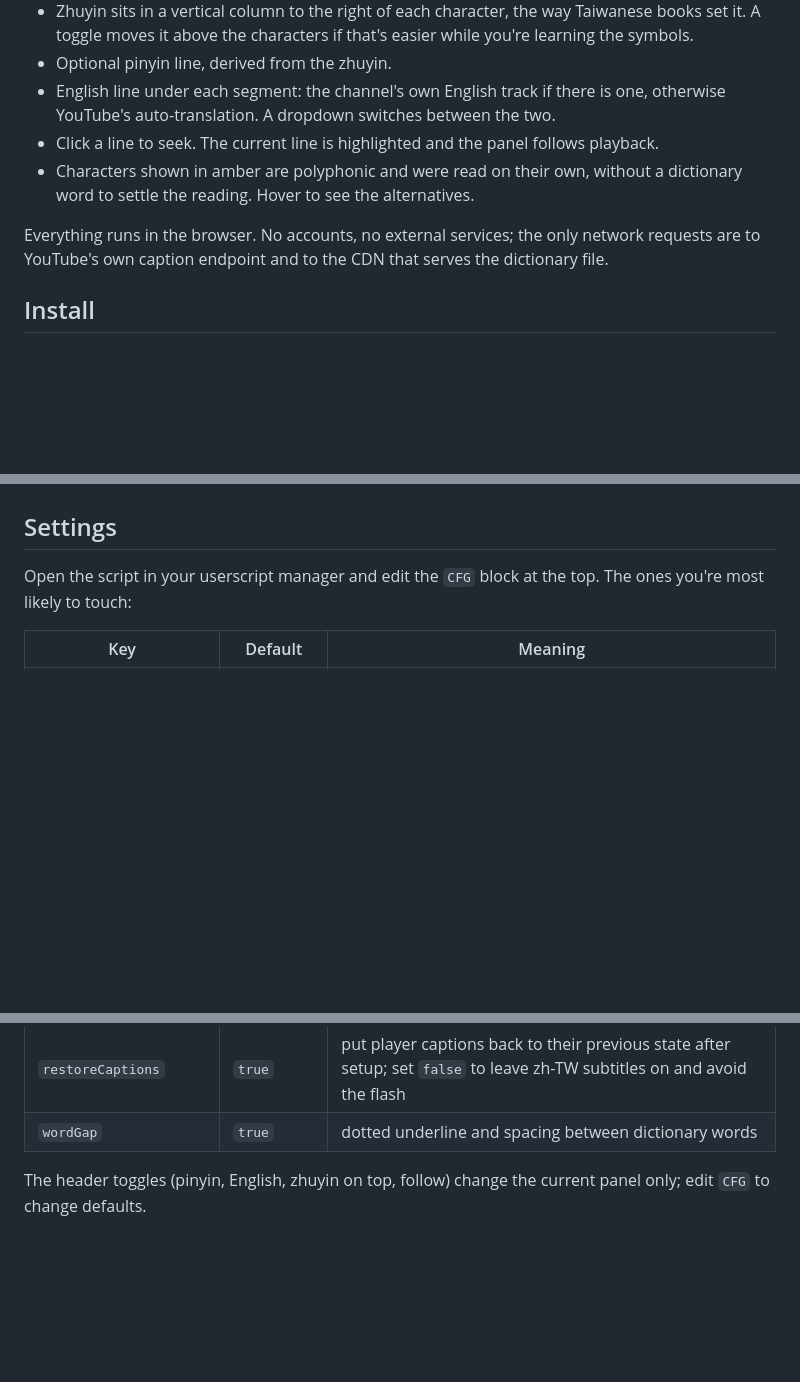
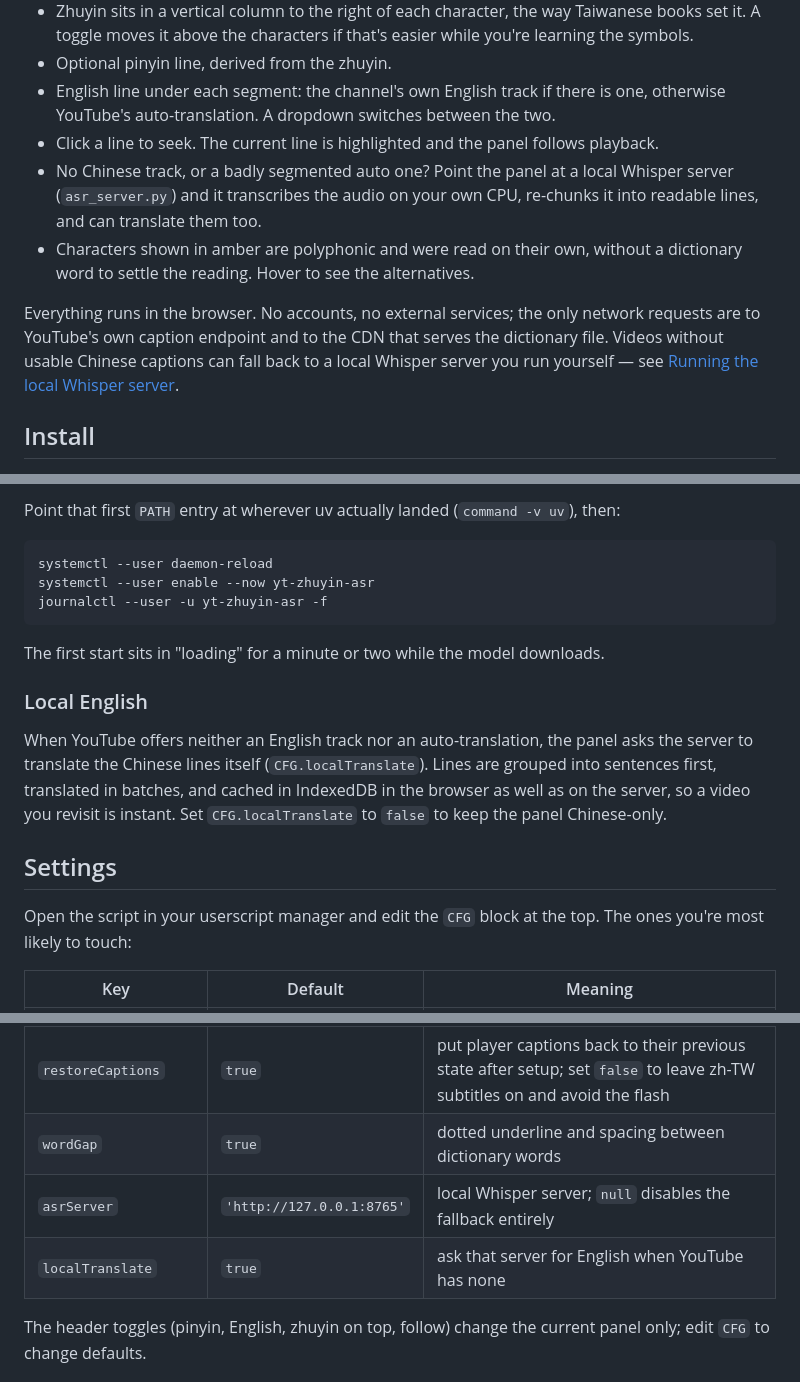
Before and after one commit to ashirviskas/yt-zhuyin, a Markdown page: README.md, 3 parts joined by grey strips. Drawn GitHub-style; blank space fills up the shorter version.

````diff
--- a/README.md
+++ b/README.md
@@ -12,9 +12,10 @@ A Firefox userscript that adds a side panel to YouTube watch pages showing the v
 - Optional pinyin line, derived from the zhuyin.
 - English line under each segment: the channel's own English track if there is one, otherwise YouTube's auto-translation. A dropdown switches between the two.
 - Click a line to seek. The current line is highlighted and the panel follows playback.
+- No Chinese track, or a badly segmented auto one? Point the panel at a local Whisper server (`asr_server.py`) and it transcribes the audio on your own CPU, re-chunks it into readable lines, and can translate them too.
 - Characters shown in amber are polyphonic and were read on their own, without a dictionary word to settle the reading. Hover to see the alternatives.
 
-Everything runs in the browser. No accounts, no external services; the only network requests are to YouTube's own caption endpoint and to the CDN that serves the dictionary file.
+Everything runs in the browser. No accounts, no external services; the only network requests are to YouTube's own caption endpoint and to the CDN that serves the dictionary file. Videos without usable Chinese captions can fall back to a local Whisper server you run yourself — see [Running the local Whisper server](#running-the-local-whisper-server-optional).
 
 ## Install
 
@@ -35,3 +104,20 @@ Zhuyin glyphs and tone marks look best with a CJK font that includes bopomofo. O
+Point that first `PATH` entry at wherever uv actually landed (`command -v uv`), then:
+
+```sh
+systemctl --user daemon-reload
+systemctl --user enable --now yt-zhuyin-asr
+journalctl --user -u yt-zhuyin-asr -f
+```
+
+The first start sits in "loading" for a minute or two while the model downloads.
+
+### Local English
+
+When YouTube offers neither an English track nor an auto-translation, the panel asks the server to translate
+the Chinese lines itself (`CFG.localTranslate`). Lines are grouped into sentences first, translated in
+batches, and cached in IndexedDB in the browser as well as on the server, so a video you revisit is instant.
+Set `CFG.localTranslate` to `false` to keep the panel Chinese-only.
+
 ## Settings
 
 Open the script in your userscript manager and edit the `CFG` block at the top. The ones you're most likely to touch:
@@ -44,6 +130,8 @@ Open the script in your userscript manager and edit the `CFG` block at the top.
 | `englishDefault` | `'native'` | `'native'` prefers the channel's English track, `'translate'` prefers auto-translation (which lines up 1:1 with the Chinese) |
 | `restoreCaptions` | `true` | put player captions back to their previous state after setup; set `false` to leave zh-TW subtitles on and avoid the flash |
 | `wordGap` | `true` | dotted underline and spacing between dictionary words |
+| `asrServer` | `'http://127.0.0.1:8765'` | local Whisper server; `null` disables the fallback entirely |
+| `localTranslate` | `true` | ask that server for English when YouTube has none |
 
 The header toggles (pinyin, English, zhuyin on top, follow) change the current panel only; edit `CFG` to change defaults.
 
````
Also changed, not shown: other parts of README.md (+68 -0 lines).
